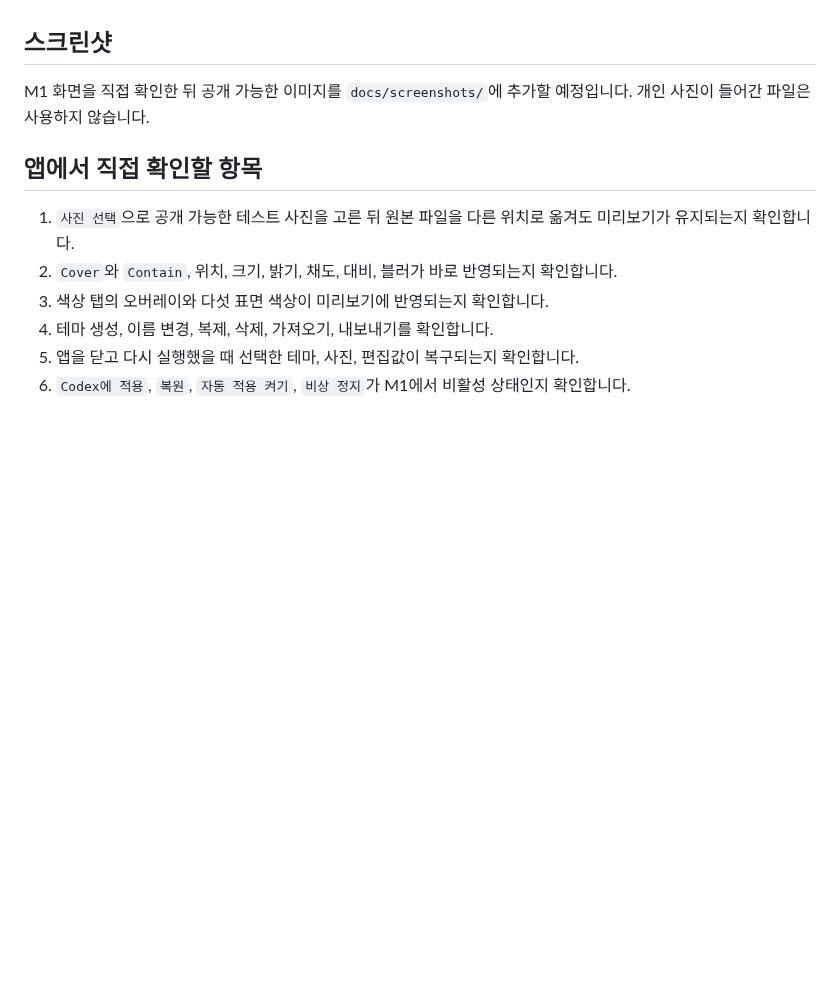
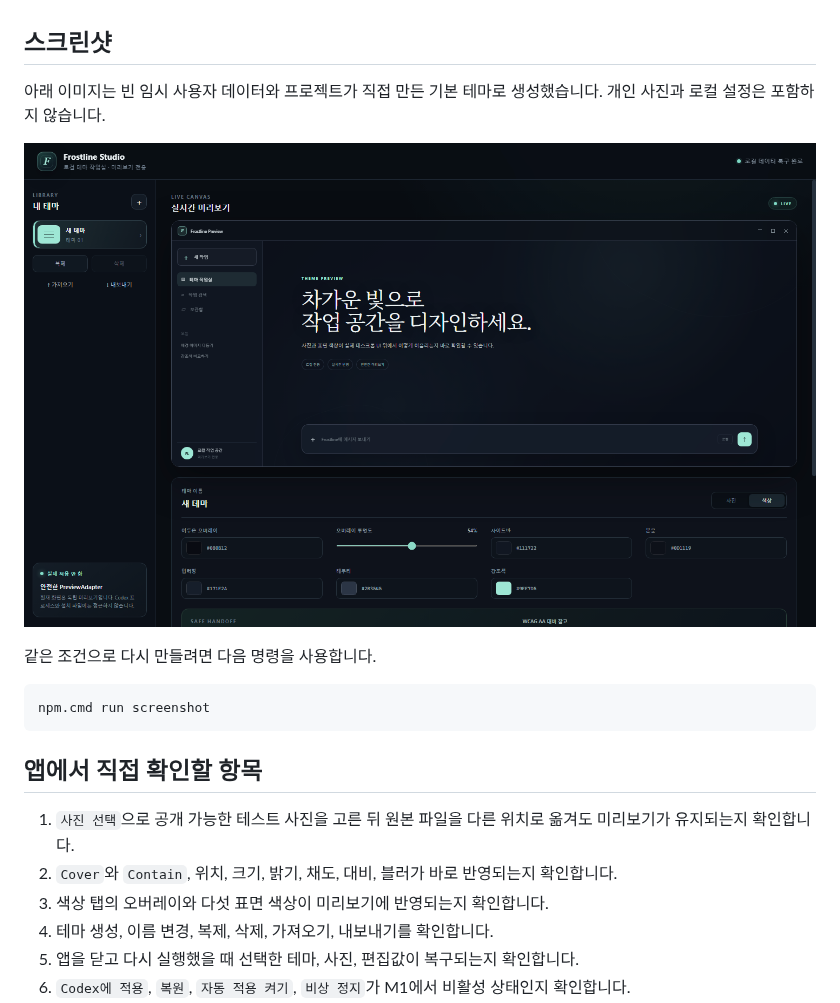
Before and after one commit to gunbread0418/frostline-studio, a Markdown page: README.md, the part around the change. Drawn GitHub-style; pictures changed too: docs/screenshots/frostline-studio-preview.png (added); blank space fills up the shorter version.

Commit message:
docs(portfolio): add reproducible app screenshot

````diff
--- a/README.md
+++ b/README.md
@@ -81,9 +81,15 @@ Codex 연동은 `ThemeAdapter` 경계 뒤로 격리했습니다. 현재는 `Prev
 
 ## 스크린샷
 
-M1 화면을 직접 확인한 뒤 공개 가능한 이미지를 `docs/screenshots/`에 추가할 예정입니다. 개인 사진이 들어간 파일은 사용하지 않습니다.
+아래 이미지는 빈 임시 사용자 데이터와 프로젝트가 직접 만든 기본 테마로 생성했습니다. 개인 사진과 로컬 설정은 포함하지 않습니다.
 
-<!-- Screenshot placeholder: docs/screenshots/frostline-studio-m1.png -->
+![Frostline Studio preview](docs/screenshots/frostline-studio-preview.png)
+
+같은 조건으로 다시 만들려면 다음 명령을 사용합니다.
+
+```powershell
+npm.cmd run screenshot
+```
 
 ## 앱에서 직접 확인할 항목
 
````
Also changed, not shown: docs/testing.md (+2 -0 lines), 3 other files.
